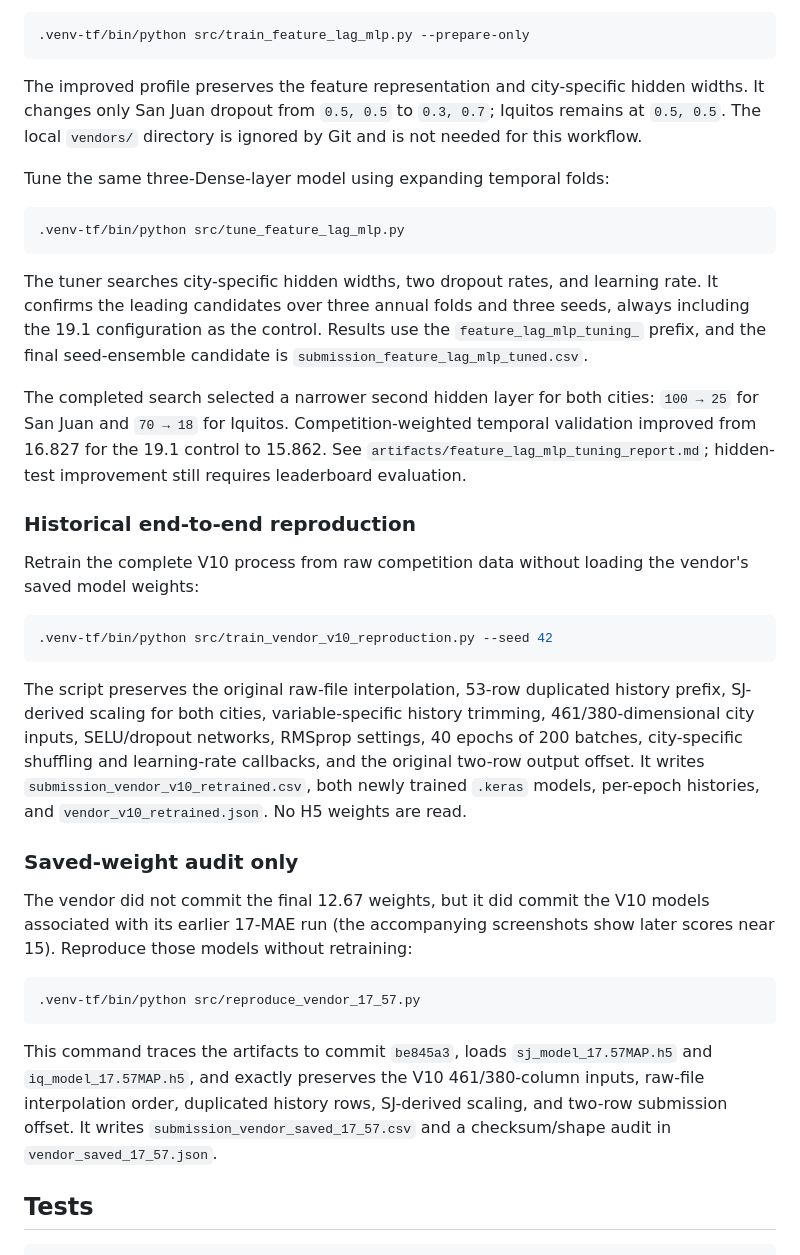
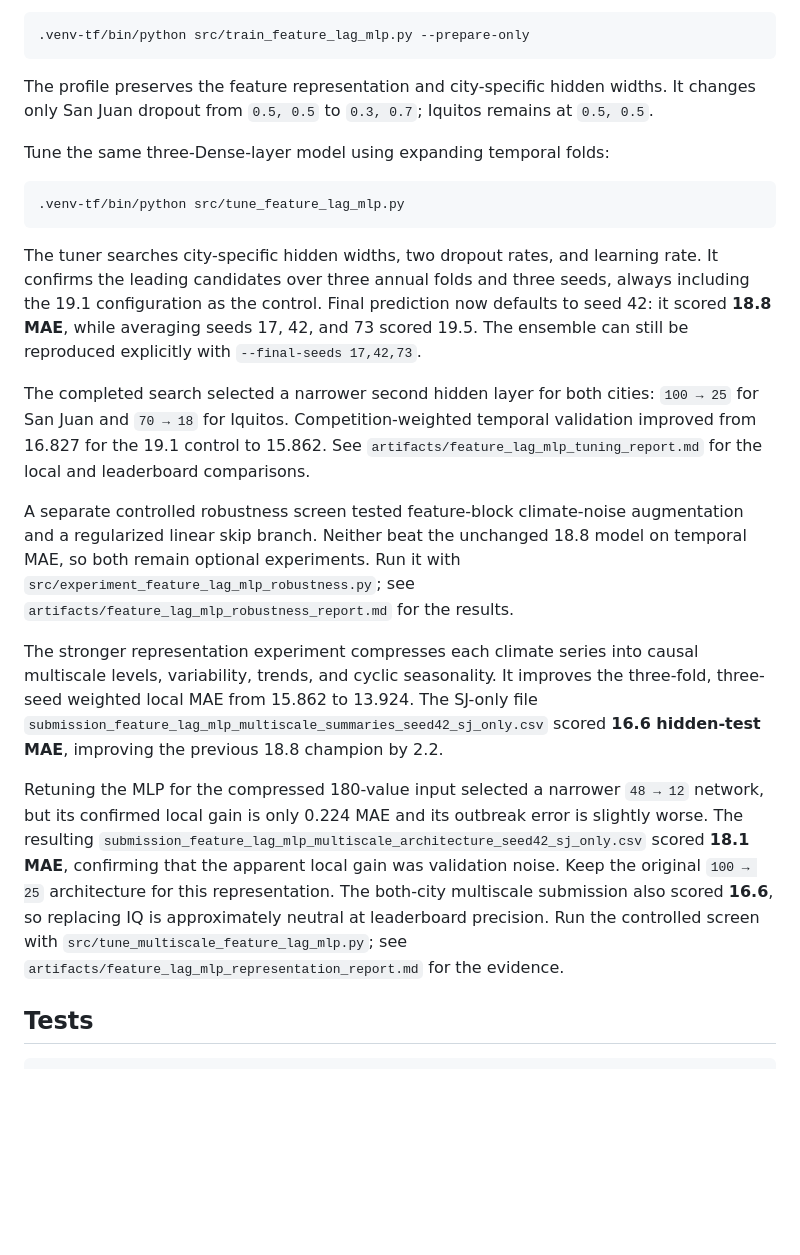
Before and after one commit to dangnq2501/DengAI, a Markdown page: README.md, the part around one of its changes. GitHub-like rendering; blank space fills up the shorter version.

````diff
--- a/README.md
+++ b/README.md
@@ -298,10 +269,9 @@ Validate preprocessing and matrix shapes without loading TensorFlow:
 .venv-tf/bin/python src/train_feature_lag_mlp.py --prepare-only
 ```
 
-The improved profile preserves the feature representation and city-specific
+The profile preserves the feature representation and city-specific
 hidden widths. It changes only San Juan dropout from `0.5, 0.5` to `0.3, 0.7`;
-Iquitos remains at `0.5, 0.5`. The local `vendors/` directory is ignored by
-Git and is not needed for this workflow.
+Iquitos remains at `0.5, 0.5`.
 
 Tune the same three-Dense-layer model using expanding temporal folds:
 
@@ -311,49 +281,39 @@ Tune the same three-Dense-layer model using expanding temporal folds:
 
 The tuner searches city-specific hidden widths, two dropout rates, and learning
 rate. It confirms the leading candidates over three annual folds and three
-seeds, always including the 19.1 configuration as the control. Results use the
-`feature_lag_mlp_tuning_` prefix, and the final seed-ensemble candidate is
-`submission_feature_lag_mlp_tuned.csv`.
+seeds, always including the 19.1 configuration as the control. Final prediction
+now defaults to seed 42: it scored **18.8 MAE**, while averaging seeds 17, 42,
+and 73 scored 19.5. The ensemble can still be reproduced explicitly with
+`--final-seeds 17,42,73`.
 
 The completed search selected a narrower second hidden layer for both cities:
 `100 → 25` for San Juan and `70 → 18` for Iquitos. Competition-weighted
 temporal validation improved from 16.827 for the 19.1 control to 15.862. See
-`artifacts/feature_lag_mlp_tuning_report.md`; hidden-test improvement still
-requires leaderboard evaluation.
+`artifacts/feature_lag_mlp_tuning_report.md` for the local and leaderboard
+comparisons.
 
-### Historical end-to-end reproduction
+A separate controlled robustness screen tested feature-block climate-noise
+augmentation and a regularized linear skip branch. Neither beat the unchanged
+18.8 model on temporal MAE, so both remain optional experiments. Run it with
+`src/experiment_feature_lag_mlp_robustness.py`; see
+`artifacts/feature_lag_mlp_robustness_report.md` for the results.
 
-Retrain the complete V10 process from raw competition data without loading the
-vendor's saved model weights:
+The stronger representation experiment compresses each climate series into
+causal multiscale levels, variability, trends, and cyclic seasonality. It
+improves the three-fold, three-seed weighted local MAE from 15.862 to 13.924.
+The SJ-only file `submission_feature_lag_mlp_multiscale_summaries_seed42_sj_only.csv`
+scored **16.6 hidden-test MAE**, improving the previous 18.8 champion by 2.2.
 
-```bash
-.venv-tf/bin/python src/train_vendor_v10_reproduction.py --seed 42
-```
-
-The script preserves the original raw-file interpolation, 53-row duplicated
-history prefix, SJ-derived scaling for both cities, variable-specific history
-trimming, 461/380-dimensional city inputs, SELU/dropout networks, RMSprop
-settings, 40 epochs of 200 batches, city-specific shuffling and learning-rate
-callbacks, and the original two-row output offset. It writes
-`submission_vendor_v10_retrained.csv`, both newly trained `.keras` models,
-per-epoch histories, and `vendor_v10_retrained.json`. No H5 weights are read.
-
-### Saved-weight audit only
-
-The vendor did not commit the final 12.67 weights, but it did commit the V10
-models associated with its earlier 17-MAE run (the accompanying screenshots
-show later scores near 15). Reproduce those models without retraining:
-
-```bash
-.venv-tf/bin/python src/reproduce_vendor_17_57.py
-```
-
-This command traces the artifacts to commit `be845a3`, loads
-`sj_model_17.57MAP.h5` and `iq_model_17.57MAP.h5`, and exactly preserves the V10
-461/380-column inputs, raw-file interpolation order, duplicated history rows,
-SJ-derived scaling, and two-row submission offset. It writes
-`submission_vendor_saved_17_57.csv` and a checksum/shape audit in
-`vendor_saved_17_57.json`.
+Retuning the MLP for the compressed 180-value input selected a narrower
+`48 → 12` network, but its confirmed local gain is only 0.224 MAE and its
+outbreak error is slightly worse. The resulting
+`submission_feature_lag_mlp_multiscale_architecture_seed42_sj_only.csv` scored
+**18.1 MAE**, confirming that the apparent local gain was validation noise.
+Keep the original `100 → 25` architecture for this representation. The
+both-city multiscale submission also scored **16.6**, so replacing IQ is
+approximately neutral at leaderboard precision. Run the controlled screen with
+`src/tune_multiscale_feature_lag_mlp.py`; see
+`artifacts/feature_lag_mlp_representation_report.md` for the evidence.
 
 ## Tests
 
````
Also changed, not shown: other parts of README.md (+5 -34 lines).
